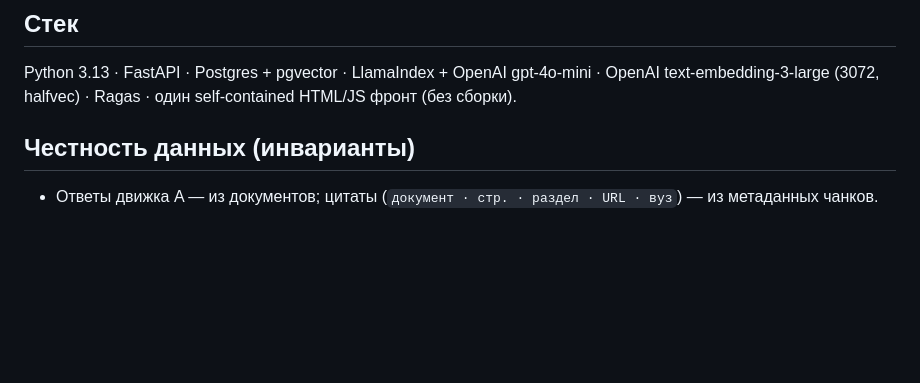
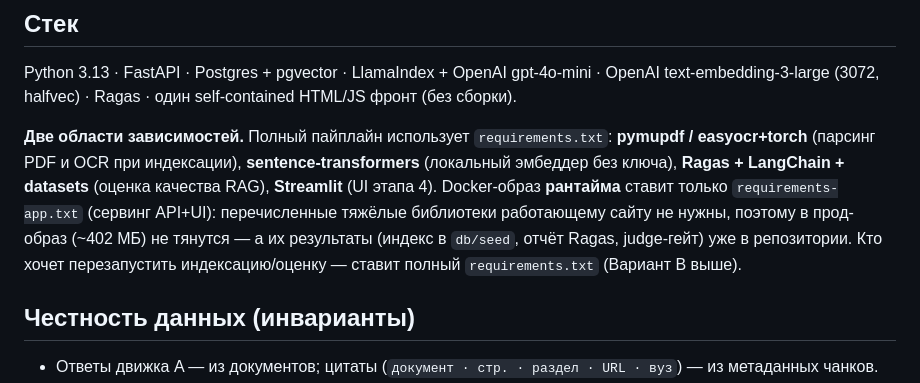
Before and after one commit to Akana92/Smart-University-Hub, a Markdown page: README.md, the part around the change. Drawn GitHub-style; blank space fills up the shorter version.

```diff
--- a/README.md
+++ b/README.md
@@ -124,6 +124,13 @@ python eval/gate.py                          # PASS/FAIL метрик проти
 Python 3.13 · FastAPI · Postgres + pgvector · LlamaIndex + OpenAI gpt-4o-mini · OpenAI
 text-embedding-3-large (3072, halfvec) · Ragas · один self-contained HTML/JS фронт (без сборки).
 
+**Две области зависимостей.** Полный пайплайн использует `requirements.txt`: **pymupdf / easyocr+torch**
+(парсинг PDF и OCR при индексации), **sentence-transformers** (локальный эмбеддер без ключа), **Ragas +
+LangChain + datasets** (оценка качества RAG), **Streamlit** (UI этапа 4). Docker-образ **рантайма** ставит
+только `requirements-app.txt` (сервинг API+UI): перечисленные тяжёлые библиотеки работающему сайту не нужны,
+поэтому в прод-образ (~402 МБ) не тянутся — а их результаты (индекс в `db/seed`, отчёт Ragas, judge-гейт) уже
+в репозитории. Кто хочет перезапустить индексацию/оценку — ставит полный `requirements.txt` (Вариант B выше).
+
 ## Честность данных (инварианты)
 
 - Ответы движка A — из документов; цитаты (`документ · стр. · раздел · URL · вуз`) — из метаданных чанков.
```
Also changed, not shown: docs/08_Defense_Report.md (+8 -0 lines).
